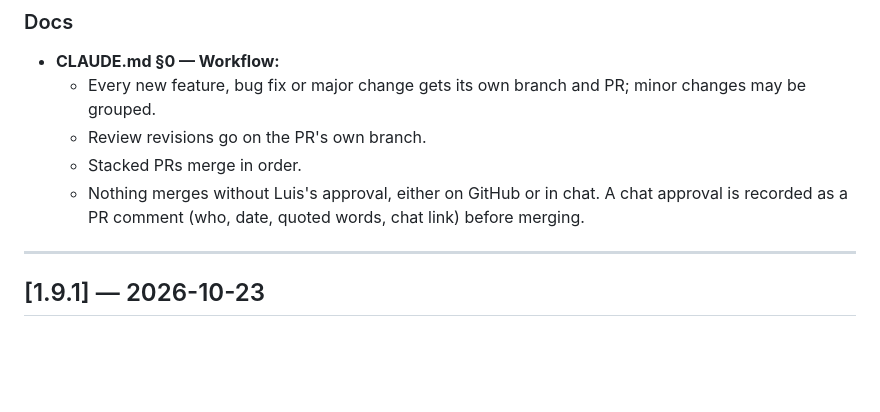
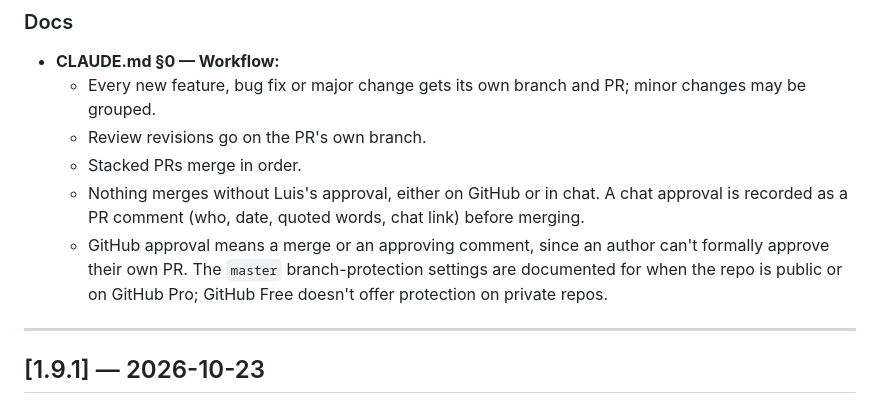
Before and after one commit to gitluis/FinLens, a Markdown page: CHANGELOG.md, the part around the change. GitHub-like rendering; blank space fills up the shorter version.

```diff
--- a/CHANGELOG.md
+++ b/CHANGELOG.md
@@ -13,6 +13,7 @@ Format follows [Keep a Changelog](https://keepachangelog.com/en/1.0.0/).
   - Review revisions go on the PR's own branch.
   - Stacked PRs merge in order.
   - Nothing merges without Luis's approval, either on GitHub or in chat. A chat approval is recorded as a PR comment (who, date, quoted words, chat link) before merging.
+  - GitHub approval means a merge or an approving comment, since an author can't formally approve their own PR. The `master` branch-protection settings are documented for when the repo is public or on GitHub Pro; GitHub Free doesn't offer protection on private repos.
 
 ---
 
```
Also changed, not shown: CLAUDE.md (+11 -1 lines).
